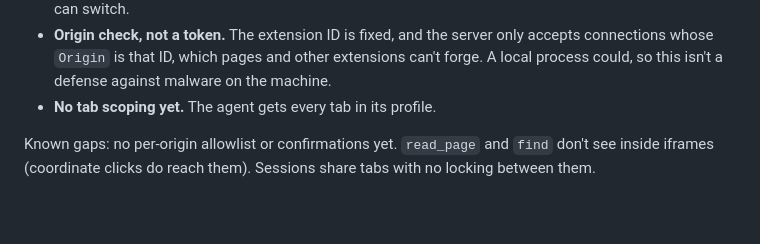
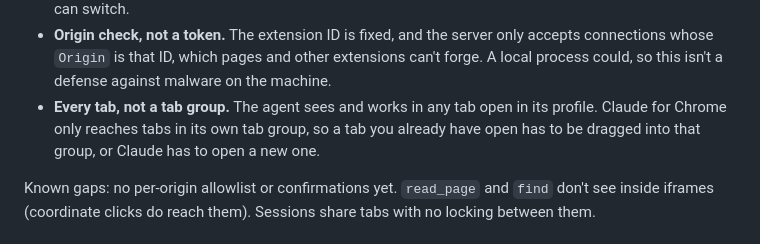
Before and after one commit to ykdojo/browser-bridge, a Markdown page: README.md, the part around the change. Drawn GitHub-style; blank space fills up the shorter version.

Commit message:
Describe every-tab access as a difference from Claude for Chrome

```diff
--- a/README.md
+++ b/README.md
@@ -27,7 +27,7 @@ Design choices:
 - **Quiet when idle.** With no server running the extension knocks with `fetch` every 2s, which Chrome doesn't log, and only then opens the WebSocket.
 - **Several profiles.** Each profile with the extension connects; the latest is active, and the toolbar popup can switch.
 - **Origin check, not a token.** The extension ID is fixed, and the server only accepts connections whose `Origin` is that ID, which pages and other extensions can't forge. A local process could, so this isn't a defense against malware on the machine.
-- **No tab scoping yet.** The agent gets every tab in its profile.
+- **Every tab, not a tab group.** The agent sees and works in any tab open in its profile. Claude for Chrome only reaches tabs in its own tab group, so a tab you already have open has to be dragged into that group, or Claude has to open a new one.
 
 Known gaps: no per-origin allowlist or confirmations yet. `read_page` and `find` don't see inside iframes (coordinate clicks do reach them). Sessions share tabs with no locking between them.
 
```
